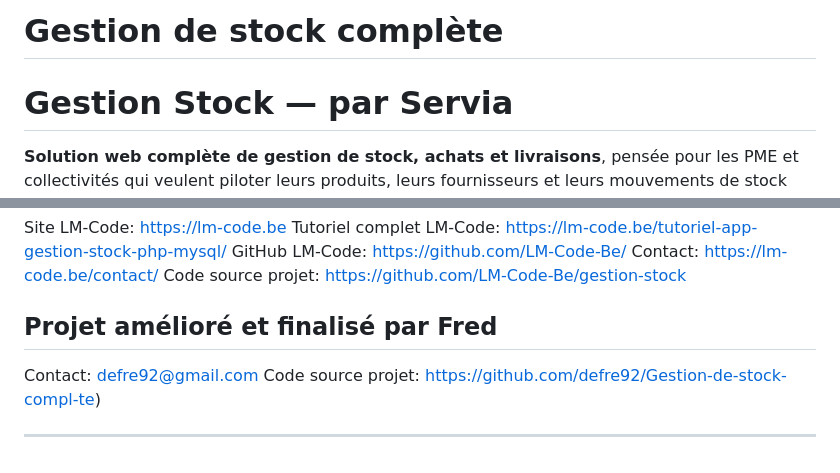
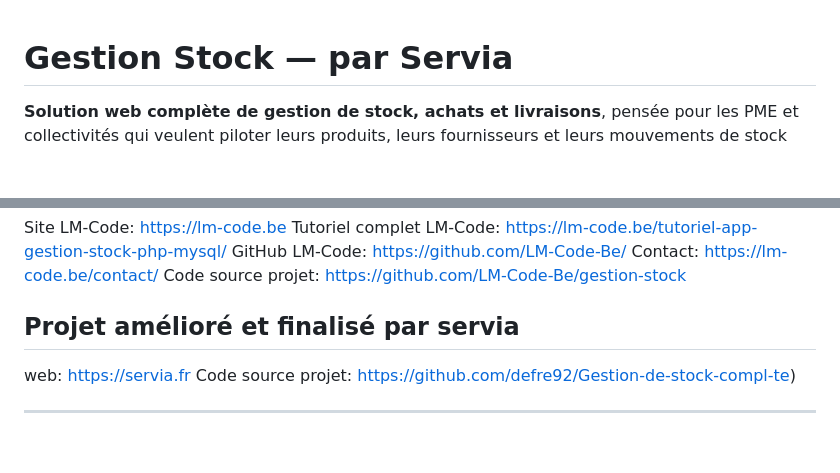
Before and after one commit to defre92/Gestion-de-stock-compl-te, a Markdown page: README.md, 2 parts joined by grey strips. GitHub-like rendering; blank space fills up the shorter version.

```diff
--- a/README.md
+++ b/README.md
@@ -1,4 +1,3 @@
-# Gestion de stock complète
 # Gestion Stock — par Servia
 
 **Solution web complète de gestion de stock, achats et livraisons**, pensée
@@ -369,8 +368,8 @@ GitHub LM-Code: https://github.com/LM-Code-Be/
 Contact: https://lm-code.be/contact/
 Code source projet: https://github.com/LM-Code-Be/gestion-stock
 
-## Projet amélioré et finalisé par Fred
-Contact: defre92@gmail.com
+## Projet amélioré et finalisé par servia
+web: https://servia.fr
 Code source projet: https://github.com/defre92/Gestion-de-stock-compl-te)
 
 
```
